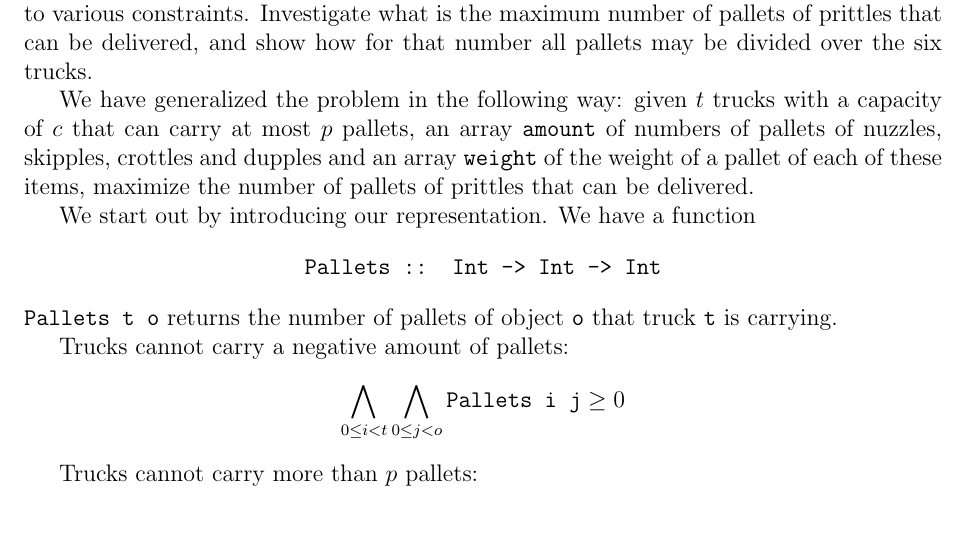
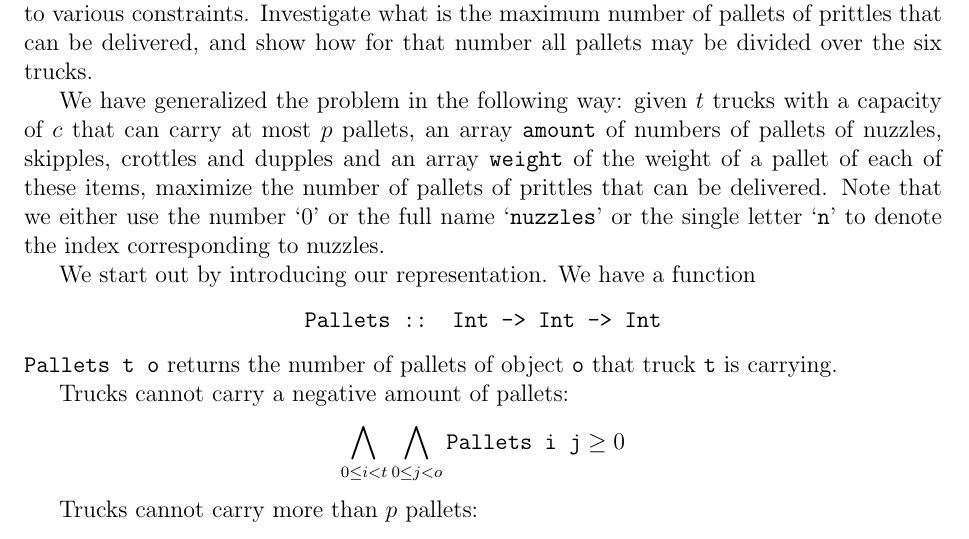
Before and after one commit to jd7h/automatedreasoning, a LaTeX document (report/report.tex): part of page 1 of 4, cut so that both start at the same text. Compiled offline with pdfLaTeX.

Commit message:
report: added notation comment for subassignment 1

```diff
--- a/report/report.tex
+++ b/report/report.tex
@@ -23,6 +23,7 @@ Judith van Stegeren\\
 The problem: find a way to load pallets of different objects onto 6 trucks, while adhering to various constraints. Investigate what is the maximum number of pallets of prittles that can be delivered, and show how for that number all pallets may be divided over the six trucks.
 
 We have generalized the problem in the following way: given $t$ trucks with a capacity of $c$ that can carry at most $p$ pallets, an array \texttt{amount} of numbers of pallets of nuzzles, skipples, crottles and dupples and an array \texttt{weight} of the weight of a pallet of each of these items, maximize the number of pallets of prittles that can be delivered.
+Note that we either use the number `$0$' or the full name `\texttt{nuzzles}' or the single letter `\texttt{n}' to denote the index corresponding to nuzzles.
 
 We start out by introducing our representation. We have a function
 \[\texttt{Pallets :: Int -> Int -> Int}\]
```
